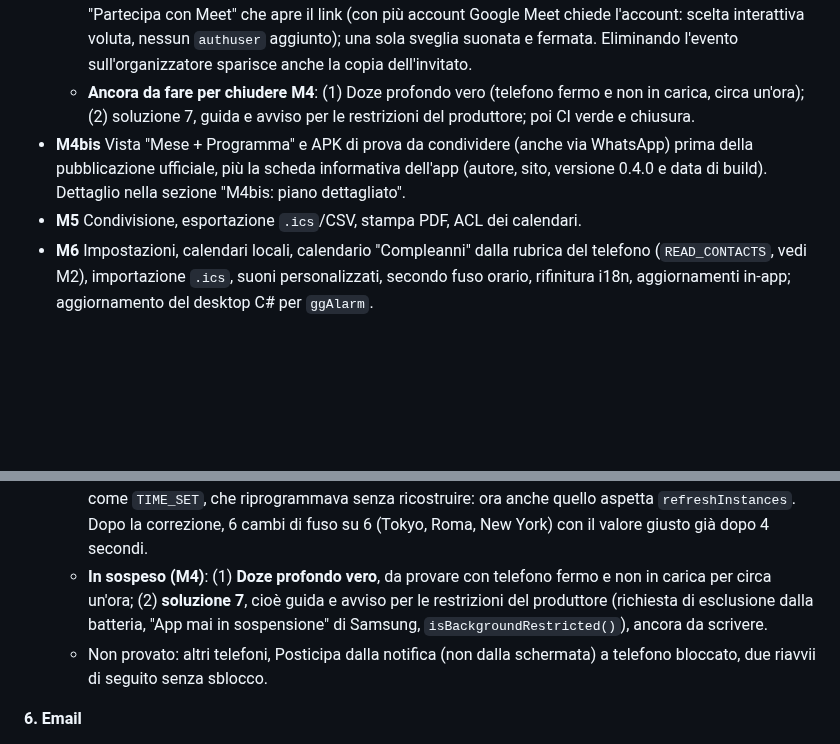
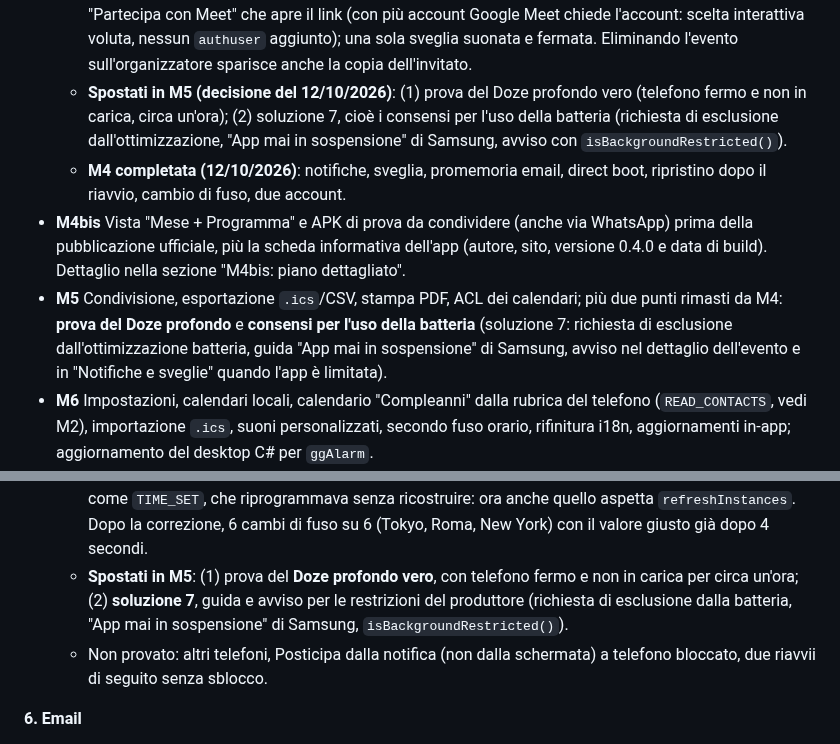
Before and after one commit to giansalvo/GGCalendarMobile, a Markdown page: app_planning/plan.md, 2 parts joined by grey strips. GitHub-like rendering; blank space fills up the shorter version.

Commit message:
Plan: M4 completed, deep Doze test and battery consents moved to M5
Co-Authored-By: Claude Sonnet 5.5 <noreply@anthropic.com>

```diff
--- a/app_planning/plan.md
+++ b/app_planning/plan.md
@@ -198,9 +198,10 @@ I test xUnit (`tests/GGCalendar.Core.Tests`) vengono tradotti in JUnit con gli s
   - Stato all'11/10/2026 (in corso): passi 1-5 e 7 fatti, CI verde fino al commit 98db86f. Provati sul Samsung: popup all'ora giusta; sveglia con suoneria in loop come allarme di sistema (`setAlarmClock` + servizio in primo piano di tipo `systemExempted`); schermata a tutto schermo che si apre anche a telefono in uso e a schermo spento (titolo, ora, luogo, descrizione, scelta del posticipo 5/10/15/30/60 minuti, "Ferma la sveglia", testi grandi e centrati, "si ferma da sola dopo N minuti"); posticipo che torna a suonare all'ora giusta; due sveglie insieme in coda; schermata "Notifiche e sveglie" dal menu laterale (stato dei permessi, durata da 1 a 10 minuti); avviso nel dettaglio dell'evento se le notifiche sono bloccate; tocco sulla notifica che apre il dettaglio, anche di un calendario nascosto. 13 test automatici (calcolo dei promemoria, recupero dei persi, posticipo, riprogrammazione con AlarmManager).
   - Provati il 11/10/2026 sul Samsung: sveglia con app chiusa (processo ucciso, come dalle recenti) che suona comunque; dopo 2 minuti senza risposta la suoneria si ferma e resta la notifica "Sveglia persa" (sulla schermata di blocco di questo telefono compare solo l'icona, perché è impostato "solo icone" per le notifiche: è una scelta di Android/Samsung, non dell'app).
   - **Provati il 12/10/2026 sul Samsung** con l'evento "Prova_due_account" (organizzatore profgusinu, invitato itiangioy, Meet, promemoria email 15, notifica 10, sveglia 5): due copie in due calendari, ognuna visibile nel suo (rossa e azzurra nella settimana); un solo popup (identico a quello predefinito di itiangioy) e una sola sveglia, entrambi dalla copia dell'organizzatore; i promemoria dell'organizzatore non finiscono sul calendario dell'invitato (la sveglia vive in una proprietà privata della sua copia); email di promemoria arrivata a profgusinu alle 00:30; tocco sulla notifica che apre il dettaglio dell'evento; "Partecipa con Meet" che apre il link (con più account Google Meet chiede l'account: scelta interattiva voluta, nessun `authuser` aggiunto); una sola sveglia suonata e fermata. Eliminando l'evento sull'organizzatore sparisce anche la copia dell'invitato.
-  - **Ancora da fare per chiudere M4**: (1) Doze profondo vero (telefono fermo e non in carica, circa un'ora); (2) soluzione 7, guida e avviso per le restrizioni del produttore; poi CI verde e chiusura.
+  - **Spostati in M5 (decisione del 12/10/2026)**: (1) prova del Doze profondo vero (telefono fermo e non in carica, circa un'ora); (2) soluzione 7, cioè i consensi per l'uso della batteria (richiesta di esclusione dall'ottimizzazione, "App mai in sospensione" di Samsung, avviso con `isBackgroundRestricted()`).
+  - **M4 completata (12/10/2026)**: notifiche, sveglia, promemoria email, direct boot, ripristino dopo il riavvio, cambio di fuso, due account.
 - **M4bis** Vista "Mese + Programma" e APK di prova da condividere (anche via WhatsApp) prima della pubblicazione ufficiale, più la scheda informativa dell'app (autore, sito, versione 0.4.0 e data di build). Dettaglio nella sezione "M4bis: piano dettagliato".
-- **M5** Condivisione, esportazione `.ics`/CSV, stampa PDF, ACL dei calendari.
+- **M5** Condivisione, esportazione `.ics`/CSV, stampa PDF, ACL dei calendari; più due punti rimasti da M4: **prova del Doze profondo** e **consensi per l'uso della batteria** (soluzione 7: richiesta di esclusione dall'ottimizzazione batteria, guida "App mai in sospensione" di Samsung, avviso nel dettaglio dell'evento e in "Notifiche e sveglie" quando l'app è limitata).
 - **M6** Impostazioni, calendari locali, calendario "Compleanni" dalla rubrica del telefono (`READ_CONTACTS`, vedi M2), importazione `.ics`, suoni personalizzati, secondo fuso orario, rifinitura i18n, aggiornamenti in-app; aggiornamento del desktop C# per `ggAlarm`.
 - **M7** Landing page completa e release v1.0. La privacy policy estesa ad Android si pubblica già in M0; la verifica dello scope `calendar` si invia in parallelo, prima possibile.
 
@@ -468,7 +469,7 @@ Stato del PC (verificato l'11/10/2026): Git c'è; mancano Android Studio, Androi
   - **Correzione**: suoneria di riserva inclusa nell'app (`res/raw/alarm_fallback.wav`, 4 beep in loop), usata se quella di sistema non si apre.
   - **Prova 2**: riavvio senza PIN, la sveglia delle 23:46 ha suonato con la suoneria di riserva e la schermata a tutto schermo, prima del PIN. Dopo "Ferma" e il PIN: sveglia in `reminder_fired` una sola volta, nessun posticipo pendente, giornale svuotato.
   - **Cambio di fuso provato (11/10/2026, con adb `cmd alarm set-timezone`)**: Roma → Tokyo → Roma, a telefono sbloccato. Il ricevitore riceve `TIMEZONE_CHANGED`, ricalcola le istanze e riscrive l'istantanea. Il promemoria di un evento di tutto il giorno (compleanno) si sposta con la mezzanotte locale: da 1791788400000 a 1791763200000 (7 ore prima) a Tokyo, e torna al valore di prima a Roma; quelli degli eventi con orario restano agli stessi istanti. La prima serie di prove non era affidabile (una volta su due l'istantanea restava con i valori vecchi): causa trovata, due corse. (1) `SyncEngine.updateWindow` pubblicava la nuova finestra prima di aver ricostruito le istanze, e il secondo dei due ricevitori del cambio di fuso (quello dell'app e quello dei promemoria) vedeva "niente da fare" e riprogrammava sulle istanze vecchie: ora la finestra si pubblica a ricostruzione finita. (2) Il cambio di fuso arriva anche come `TIME_SET`, che riprogrammava senza ricostruire: ora anche quello aspetta `refreshInstances`. Dopo la correzione, 6 cambi di fuso su 6 (Tokyo, Roma, New York) con il valore giusto già dopo 4 secondi.
-  - **In sospeso (M4)**: (1) **Doze profondo vero**, da provare con telefono fermo e non in carica per circa un'ora; (2) **soluzione 7**, cioè guida e avviso per le restrizioni del produttore (richiesta di esclusione dalla batteria, "App mai in sospensione" di Samsung, `isBackgroundRestricted()`), ancora da scrivere.
+  - **Spostati in M5**: (1) prova del **Doze profondo vero**, con telefono fermo e non in carica per circa un'ora; (2) **soluzione 7**, guida e avviso per le restrizioni del produttore (richiesta di esclusione dalla batteria, "App mai in sospensione" di Samsung, `isBackgroundRestricted()`).
   - Non provato: altri telefoni, Posticipa dalla notifica (non dalla schermata) a telefono bloccato, due riavvii di seguito senza sblocco.
 
 **6. Email**
```
